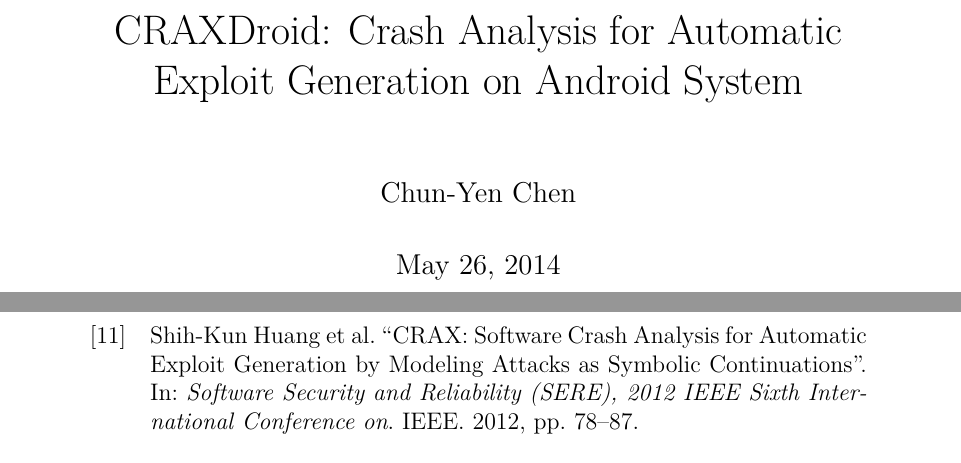
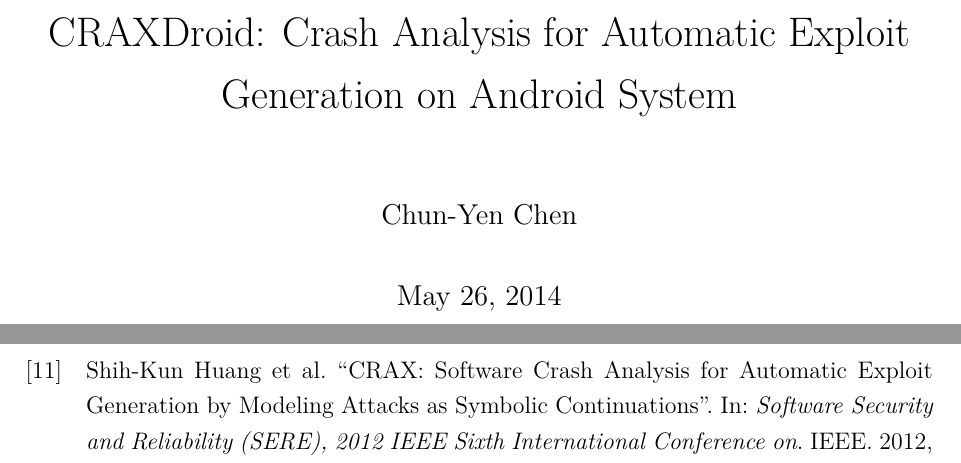
Before and after one commit to lancechentw/masters-thesis, a LaTeX thesis (thesis.tex): two parts of pages 1 and 17 of 17 before the commit and two parts of pages 1 and 15 of 16 after it, joined at a grey line, cut so that both start at the same text. Compiled offline with XeLaTeX.

Commit message:
Tweak page layout
Signed-off-by: Lance Chen <cyen0312@gmail.com>

```diff
--- a/thesis.tex
+++ b/thesis.tex
@@ -3,6 +3,8 @@
 \title{CRAXDroid: Crash Analysis for Automatic Exploit Generation on Android System}
 \author{Chun-Yen Chen}
 
+\usepackage[margin=2.5cm]{geometry}
+\usepackage{setspace}
 \usepackage{hyperref}
 \usepackage[toc,page]{appendix}
 \usepackage[backend=biber]{biblatex}
@@ -12,6 +14,8 @@
 \usepackage{floatrow}
 \usepackage{minted}
 \floatsetup[listing]{style=Plaintop}
+
+\onehalfspacing
 
 \begin{document}
 
```
